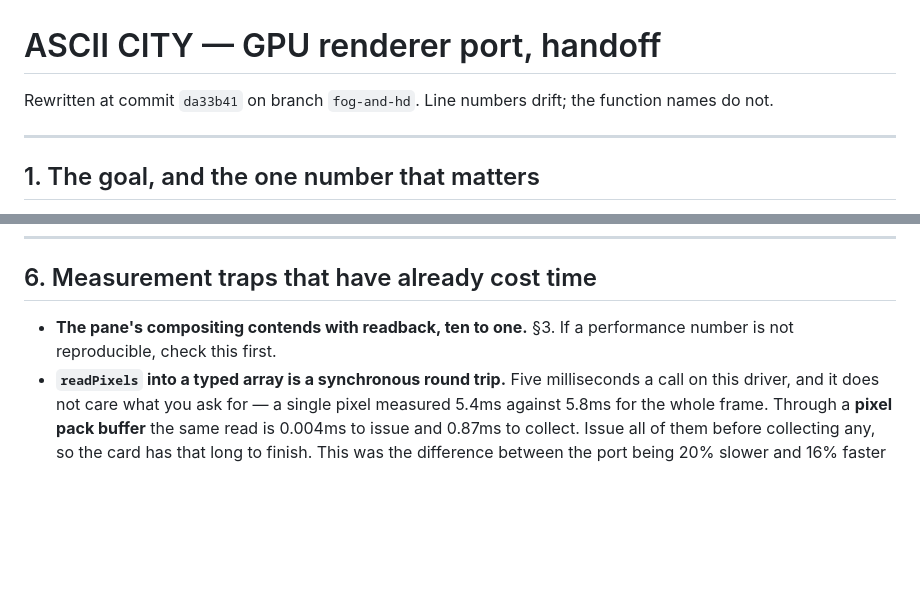
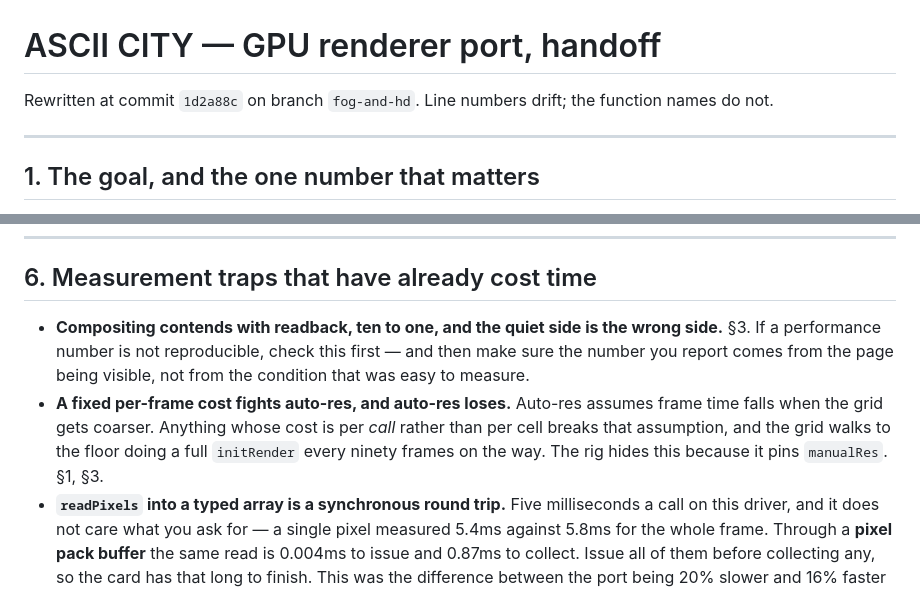
Before and after one commit to nukacolafamine-star/ascii-city, a Markdown page: docs/GPU-PORT-HANDOFF.md, 2 parts joined by grey strips. Rendered like a GitHub page; blank space fills up the shorter version.

```diff
--- a/docs/GPU-PORT-HANDOFF.md
+++ b/docs/GPU-PORT-HANDOFF.md
@@ -1,6 +1,6 @@
 # ASCII CITY — GPU renderer port, handoff
 
-Rewritten at commit `da33b41` on branch `fog-and-hd`. Line numbers drift; the
+Rewritten at commit `1d2a88c` on branch `fog-and-hd`. Line numbers drift; the
 function names do not.
 
 ---
@@ -326,8 +365,15 @@ compose unconditional.
 
 ## 6. Measurement traps that have already cost time
 
-- **The pane's compositing contends with readback, ten to one.** §3. If a
-  performance number is not reproducible, check this first.
+- **Compositing contends with readback, ten to one, and the quiet side is the
+  wrong side.** §3. If a performance number is not reproducible, check this
+  first — and then make sure the number you report comes from the page being
+  visible, not from the condition that was easy to measure.
+- **A fixed per-frame cost fights auto-res, and auto-res loses.** Auto-res
+  assumes frame time falls when the grid gets coarser. Anything whose cost is
+  per *call* rather than per cell breaks that assumption, and the grid walks to
+  the floor doing a full `initRender` every ninety frames on the way. The rig
+  hides this because it pins `manualRes`. §1, §3.
 - **`readPixels` into a typed array is a synchronous round trip.** Five
   milliseconds a call on this driver, and it does not care what you ask for — a
   single pixel measured 5.4ms against 5.8ms for the whole frame. Through a
```
Also changed, not shown: other parts of docs/GPU-PORT-HANDOFF.md (+68 -29 lines).
